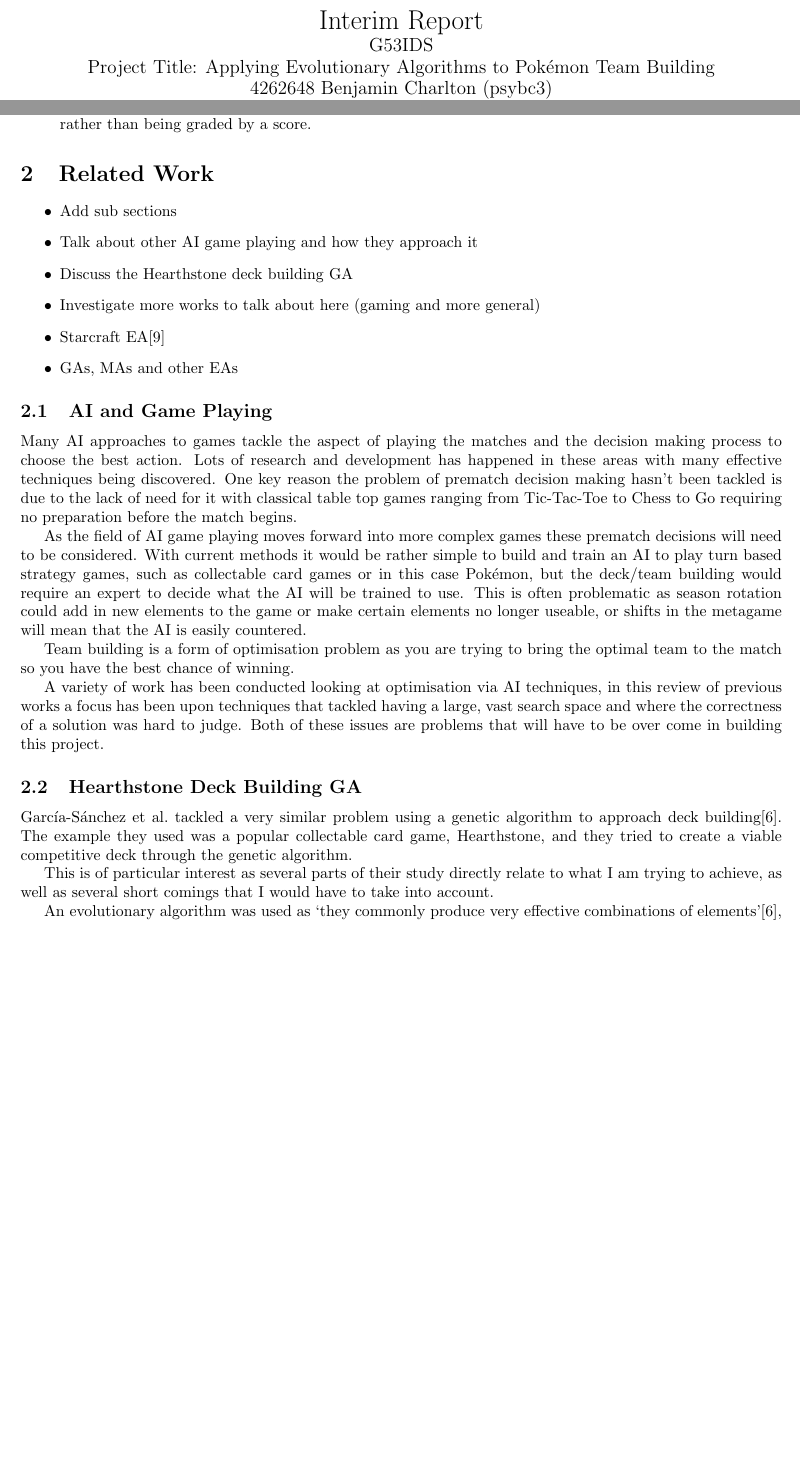
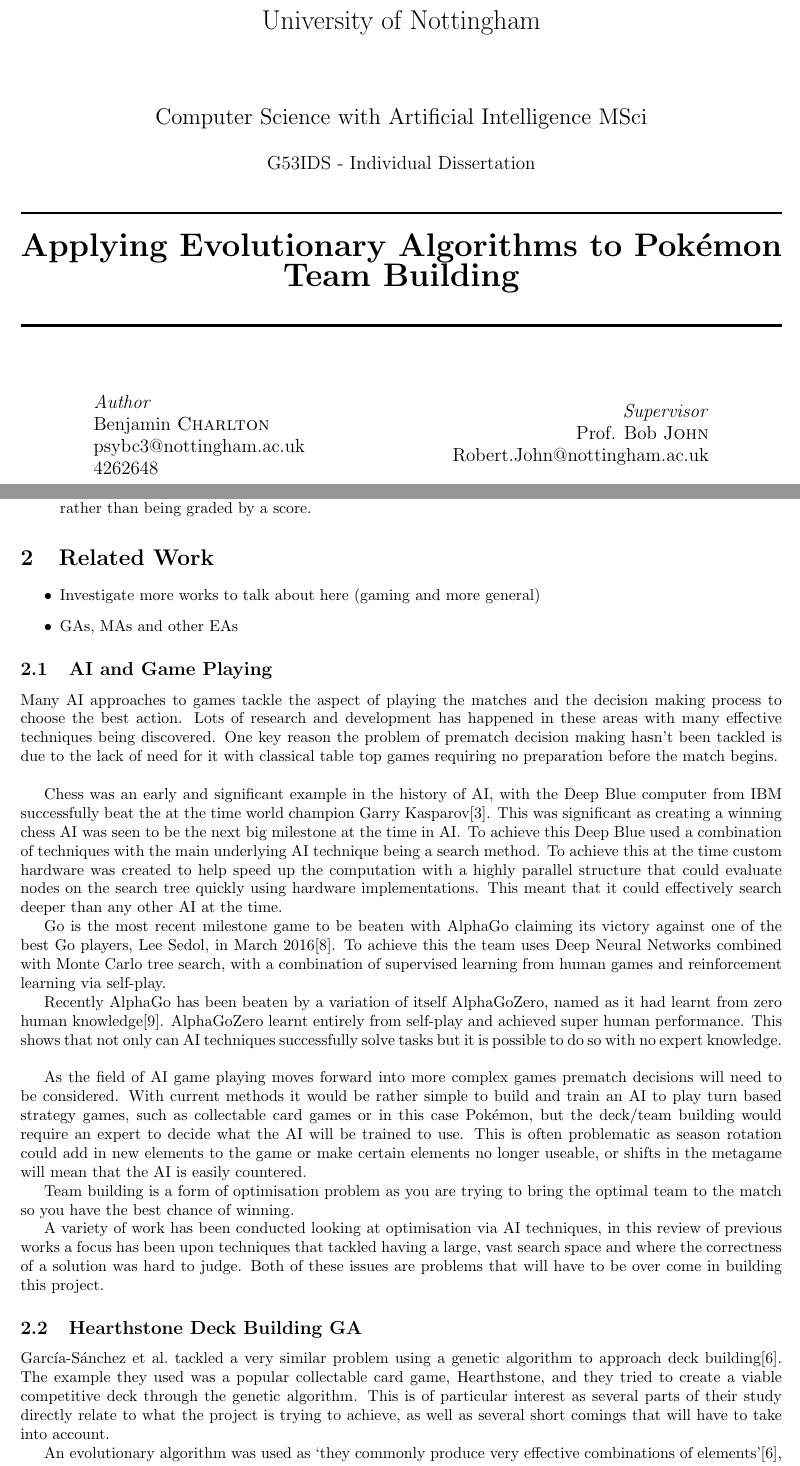
Before and after one commit to Kuldr/G53IDS-EA-Pokemon-Team-Building, a LaTeX document (Documentation/InterimReport/InterimReport.tex): two parts of pages 1 and 4 of 12, joined at a grey line, cut at the place of the change, the shorter picture padded with empty space. Compiled offline with pdfLaTeX.

Commit message:
Added proper title page

```diff
--- a/Documentation/InterimReport/InterimReport.tex
+++ b/Documentation/InterimReport/InterimReport.tex
@@ -11,16 +11,37 @@
 \newcommand{\Pokemon}{Pok\'{e}mon}
 \newcommand{\Pokeapi}{Pok\'{e}api}
 
-%Title Information
-\title{
-    Interim Report
-    \\ \large{G53IDS}
-    \\ \large{Project Title: Applying Evolutionary Algorithms to \Pokemon{} Team Building}\vspace{-3ex}}
-\author{4262648 Benjamin Charlton (psybc3)}
-\date{\vspace{-2ex}8\textsuperscript{th} December 2017}
-
 \begin{document}
 
-%Title Page
-\maketitle
-\pagebreak
+\begin{titlepage}
+	\newcommand{\HRule}{\rule{\linewidth}{0.5mm}}
+	\center{}
+
+    %Headings
+	\LARGE{University of Nottingham}\\[1.5cm]
+	\Large{Computer Science with Artificial Intelligence MSci}\\[0.5cm]
+	\large{G53IDS - Individual Dissertation}\\[0.5cm]
+
+    %Title
+	\HRule{}\\[0.4cm]
+	{\huge\bfseries Applying Evolutionary Algorithms to \Pokemon{} Team Building}\\[0.4cm]
+	\HRule{}\\[1.5cm]
+
+    %Authors
+	\begin{minipage}{0.4\textwidth}
+		\begin{flushleft}
+			\large
+			\textit{Author}\\
+			Benjamin \textsc{Charlton}\\
+            psybc3@nottingham.ac.uk\\
+            4262648
+		\end{flushleft}
+	\end{minipage}
+    \begin{minipage}{0.4\textwidth}
+		\begin{flushright}
+			\large
+			\textit{Supervisor}\\
+			Prof. Bob \textsc{John}\\
+            Robert.John@nottingham.ac.uk
+		\end{flushright}
+	\end{minipage}
@@ -27,3 +54,4 @@
+\end{titlepage}
 
 %Contents Page
 \tableofcontents
@@ -83,19 +111,28 @@
 
 \section{Related Work}
 \begin{itemize}
-    \item Add sub sections
-    \item Talk about other AI game playing and how they approach it
-    \item Discuss the Hearthstone deck building GA
     \item Investigate more works to talk about here (gaming and more general)
-    \item Starcraft EA\cite{starcraftEA}
     \item GAs, MAs and other EAs
 \end{itemize}
 \subsection{AI and Game Playing}
 Many AI approaches to games tackle the aspect of playing the matches and the decision making process to choose the best action.
 Lots of research and development has happened in these areas with many effective techniques being discovered.
-One key reason the problem of prematch decision making hasn't been tackled is due to the lack of need for it with classical table top games ranging from Tic-Tac-Toe to Chess to Go requiring no preparation before the match begins.
+One key reason the problem of prematch decision making hasn't been tackled is due to the lack of need for it with classical table top games requiring no preparation before the match begins.
+\\ \par
+Chess was an early and significant example in the history of AI, with the Deep Blue computer from IBM successfully beat the at the time world champion Garry Kasparov\cite{deepBlue}.
+This was significant as creating a winning chess AI was seen to be the next big milestone at the time in AI\@.
+To achieve this Deep Blue used a combination of techniques with the main underlying AI technique being a search method.
+To achieve this at the time custom hardware was created to help speed up the computation with a highly parallel structure that could evaluate nodes on the search tree quickly using hardware implementations.
+This meant that it could effectively search deeper than any other AI at the time.
 \par
-As the field of AI game playing moves forward into more complex games these prematch decisions will need to be considered.
+Go is the most recent milestone game to be beaten with AlphaGo claiming its victory against one of the best Go players, Lee Sedol, in March 2016\cite{alphaGo}.
+To achieve this the team uses Deep Neural Networks combined with Monte Carlo tree search, with a combination of supervised learning from human games and reinforcement learning via self-play.
+\par
+Recently AlphaGo has been beaten by a variation of itself AlphaGoZero, named as it had learnt from zero human knowledge\cite{alphaGoZero}.
+AlphaGoZero learnt entirely from self-play and achieved super human performance.
+This shows that not only can AI techniques successfully solve tasks but it is possible to do so with no expert knowledge.
+\\ \par
+As the field of AI game playing moves forward into more complex games prematch decisions will need to be considered.
 With current methods it would be rather simple to build and train an AI to play turn based strategy games, such as collectable card games or in this case \Pokemon{}, but the deck/team building would require an expert to decide what the AI will be trained to use.
 This is often problematic as season rotation could add in new elements to the game or make certain elements no longer useable, or shifts in the metagame will mean that the AI is easily countered.
 \par
@@ -107,9 +144,7 @@
 \par
 Garc{\'\i}a-S{\'a}nchez et al.\ tackled a very similar problem using a genetic algorithm to approach deck building\cite{hearthstoneAI}.
 The example they used was a popular collectable card game, Hearthstone, and they tried to create a viable competitive deck through the genetic algorithm.
-
-%First Person
-This is of particular interest as several parts of their study directly relate to what I am trying to achieve, as well as several short comings that I would have to take into account.
+This is of particular interest as several parts of their study directly relate to what the project is trying to achieve, as well as several short comings that will have to take into account.
 \par
 An evolutionary algorithm was used as `they commonly produce very effective combinations of elements'\cite{hearthstoneAI}, which a deck can be described as a combination of cards.
 This also allowed for competitive decks to be built from scratch with no expert knowledge required.
```
Also changed, not shown: Documentation/InterimReport/InterimReport.bib (+11 -8 lines), Documentation/InterimReport/.latex/InterimReport.bbl, Documentation/InterimReport/.latex/InterimReport.pdf, Documentation/InterimReport/InterimReport.tex (14 more changed lines), 9 other files.
